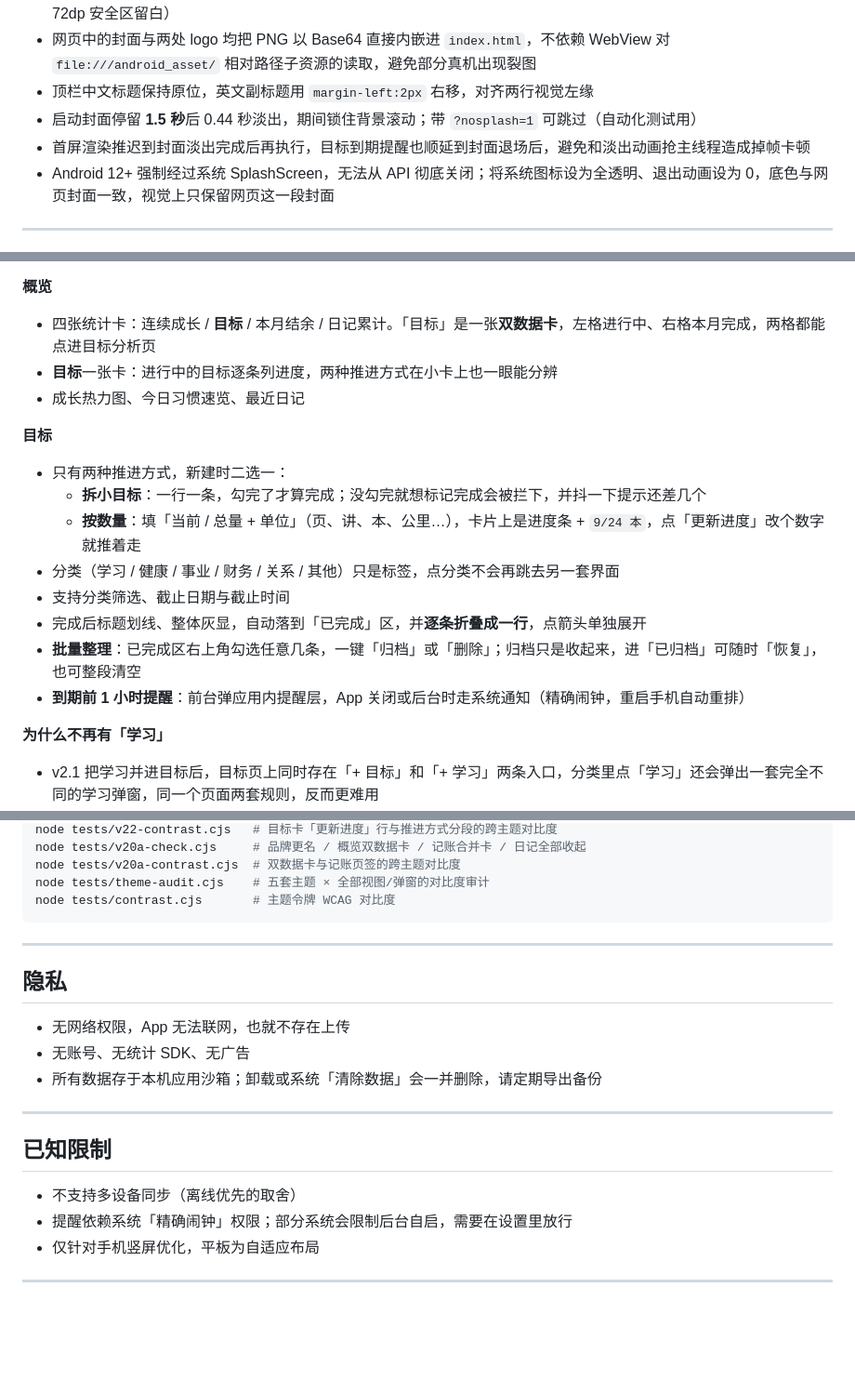
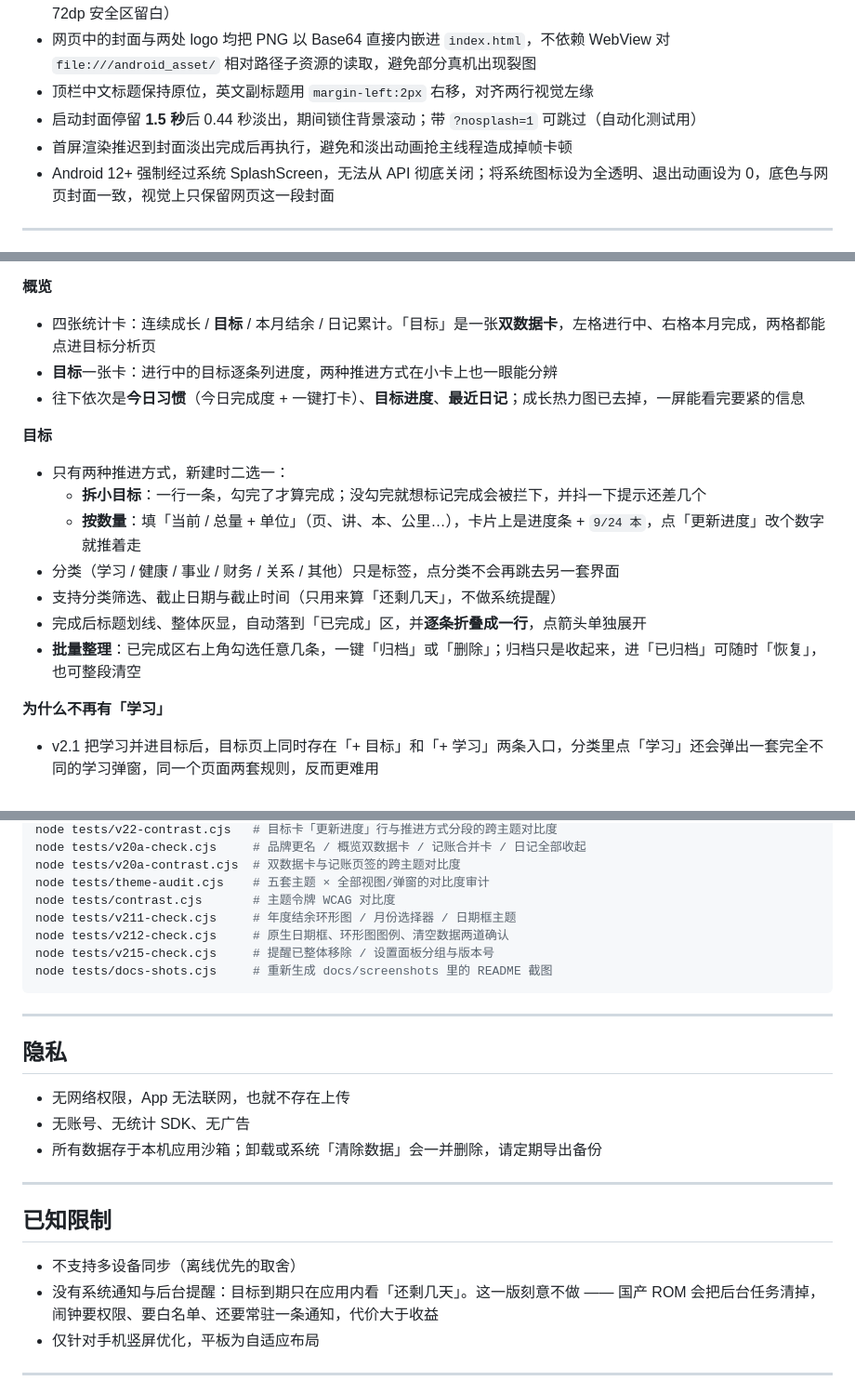
Before and after one commit to Bacondam/slicelog, a Markdown page: README.md, 3 parts joined by grey strips. Shown at 93% size. Rendered like a GitHub page; blank space fills up the shorter version.

````diff
--- a/README.md
+++ b/README.md
@@ -39,7 +41,7 @@
 - 网页中的封面与两处 logo 均把 PNG 以 Base64 直接内嵌进 `index.html`，不依赖 WebView 对 `file:///android_asset/` 相对路径子资源的读取，避免部分真机出现裂图
 - 顶栏中文标题保持原位，英文副标题用 `margin-left:2px` 右移，对齐两行视觉左缘
 - 启动封面停留 **1.5 秒**后 0.44 秒淡出，期间锁住背景滚动；带 `?nosplash=1` 可跳过（自动化测试用）
-- 首屏渲染推迟到封面淡出完成后再执行，目标到期提醒也顺延到封面退场后，避免和淡出动画抢主线程造成掉帧卡顿
+- 首屏渲染推迟到封面淡出完成后再执行，避免和淡出动画抢主线程造成掉帧卡顿
 - Android 12+ 强制经过系统 SplashScreen，无法从 API 彻底关闭；将系统图标设为全透明、退出动画设为 0，底色与网页封面一致，视觉上只保留网页这一段封面
 
 ---
@@ -54,17 +56,16 @@
 **概览**
 - 四张统计卡：连续成长 / **目标** / 本月结余 / 日记累计。「目标」是一张**双数据卡**，左格进行中、右格本月完成，两格都能点进目标分析页
 - **目标**一张卡：进行中的目标逐条列进度，两种推进方式在小卡上也一眼能分辨
-- 成长热力图、今日习惯速览、最近日记
+- 往下依次是**今日习惯**（今日完成度 + 一键打卡）、**目标进度**、**最近日记**；成长热力图已去掉，一屏能看完要紧的信息
 
 **目标**
 - 只有两种推进方式，新建时二选一：
   - **拆小目标**：一行一条，勾完了才算完成；没勾完就想标记完成会被拦下，并抖一下提示还差几个
   - **按数量**：填「当前 / 总量 + 单位」（页、讲、本、公里…），卡片上是进度条 + `9/24 本`，点「更新进度」改个数字就推着走
 - 分类（学习 / 健康 / 事业 / 财务 / 关系 / 其他）只是标签，点分类不会再跳去另一套界面
-- 支持分类筛选、截止日期与截止时间
+- 支持分类筛选、截止日期与截止时间（只用来算「还剩几天」，不做系统提醒）
 - 完成后标题划线、整体灰显，自动落到「已完成」区，并**逐条折叠成一行**，点箭头单独展开
 - **批量整理**：已完成区右上角勾选任意几条，一键「归档」或「删除」；归档只是收起来，进「已归档」可随时「恢复」，也可整段清空
-- **到期前 1 小时提醒**：前台弹应用内提醒层，App 关闭或后台时走系统通知（精确闹钟，重启手机自动重排）
 
 **为什么不再有「学习」**
 - v2.1 把学习并进目标后，目标页上同时存在「+ 目标」和「+ 学习」两条入口，分类里点「学习」还会弹出一套完全不同的学习弹窗，同一个页面两套规则，反而更难用
@@ -220,6 +225,10 @@ node tests/v20a-check.cjs     # 品牌更名 / 概览双数据卡 / 记账合并
 node tests/v20a-contrast.cjs  # 双数据卡与记账页签的跨主题对比度
 node tests/theme-audit.cjs    # 五套主题 × 全部视图/弹窗的对比度审计
 node tests/contrast.cjs       # 主题令牌 WCAG 对比度
+node tests/v211-check.cjs     # 年度结余环形图 / 月份选择器 / 日期框主题
+node tests/v212-check.cjs     # 原生日期框、环形图图例、清空数据两道确认
+node tests/v215-check.cjs     # 提醒已整体移除 / 设置面板分组与版本号
+node tests/docs-shots.cjs     # 重新生成 docs/screenshots 里的 README 截图
 ```
 
 ---
@@ -235,7 +244,7 @@ node tests/contrast.cjs       # 主题令牌 WCAG 对比度
 ## 已知限制
 
 - 不支持多设备同步（离线优先的取舍）
-- 提醒依赖系统「精确闹钟」权限；部分系统会限制后台自启，需要在设置里放行
+- 没有系统通知与后台提醒：目标到期只在应用内看「还剩几天」。这一版刻意不做 —— 国产 ROM 会把后台任务清掉，闹钟要权限、要白名单、还要常驻一条通知，代价大于收益
 - 仅针对手机竖屏优化，平板为自适应布局
 
 ---
````
Also changed, not shown: other parts of README.md (+12 -6 lines), docs/screenshots/dashboard.png, docs/screenshots/detail.png, docs/screenshots/finance.png, docs/screenshots/goals.png, docs/screenshots/journal.png, docs/screenshots/settings.png (added).
